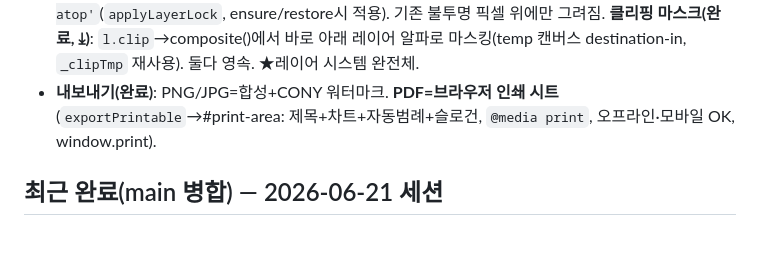
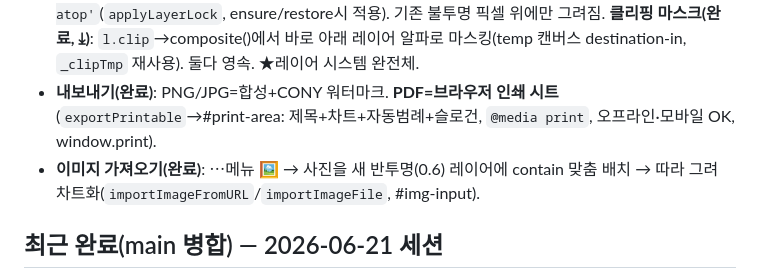
Before and after one commit to cjh951013-del/cony, a Markdown page: CLAUDE.md, the part around the change. Drawn GitHub-style; blank space fills up the shorter version.

Commit message:
docs: record image import
Co-Authored-By: Claude Opus 4.8 <noreply@anthropic.com>

```diff
--- a/CLAUDE.md
+++ b/CLAUDE.md
@@ -41,6 +41,7 @@
 - **블렌드 모드(완료)**: 레이어별 `l.blend`(보통/곱하기/스크린/오버레이/어둡게/밝게/닷지/반전차)를 composite()의 globalCompositeOperation으로 적용, 패널 셀렉트. **레이어 이름변경**(✎). 둘다 영속.
 - **알파 잠금(완료, 🔓/🔒)**: `l.alphaLock`→레이어 ctx `globalCompositeOperation='source-atop'`(`applyLayerLock`, ensure/restore시 적용). 기존 불투명 픽셀 위에만 그려짐. **클리핑 마스크(완료, ⤓)**: `l.clip`→composite()에서 바로 아래 레이어 알파로 마스킹(temp 캔버스 destination-in, `_clipTmp` 재사용). 둘다 영속. ★레이어 시스템 완전체.
 - **내보내기(완료)**: PNG/JPG=합성+CONY 워터마크. **PDF=브라우저 인쇄 시트**(`exportPrintable`→#print-area: 제목+차트+자동범례+슬로건, `@media print`, 오프라인·모바일 OK, window.print).
+- **이미지 가져오기(완료)**: ⋯메뉴 🖼 → 사진을 새 반투명(0.6) 레이어에 contain 맞춤 배치 → 따라 그려 차트화(`importImageFromURL`/`importImageFile`, #img-input).
 
 ## 최근 완료(main 병합) — 2026-06-21 세션
 - **코·단 번호매기기**(`G.numbersOn` 토글, `drawNumbers`, 좌하단=1). **표준기호 +10**(코바늘: fpdc/bpdc/cl/puff/shell/spike, 대바늘: p2tog/m1/rc/lc; `stitchOrder`는 배열길이서 동적). **범례 자동**(`recordSymUse`로 스탬프시 기록→`openLegend` 모달, ⋯메뉴). **방사 배치**(`G.radial` 토글=앵커 향해 자동회전 스탬프, `placeRing`=원형 N개; 가이드섹션 개수/반지름). **방안뜨기 모드**(도크 ▦, `fillCell`=40px 격자칸 색칠; onDown/Move/Up graph 분기).
```
